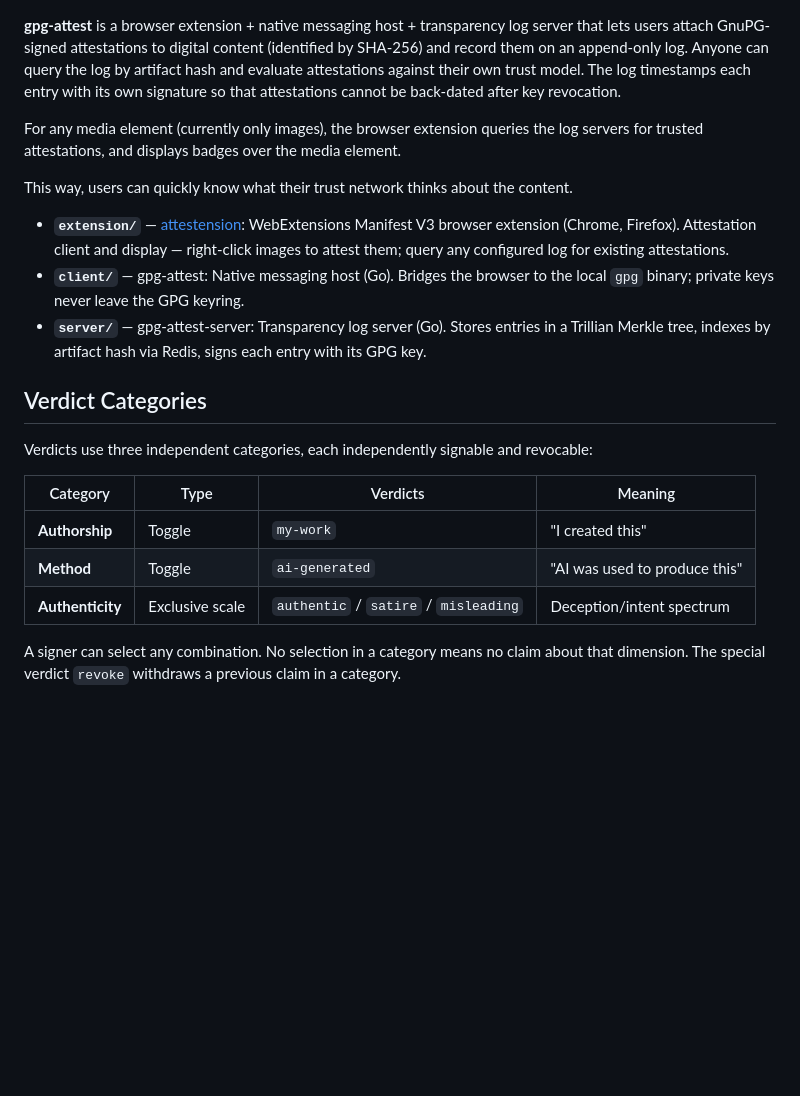
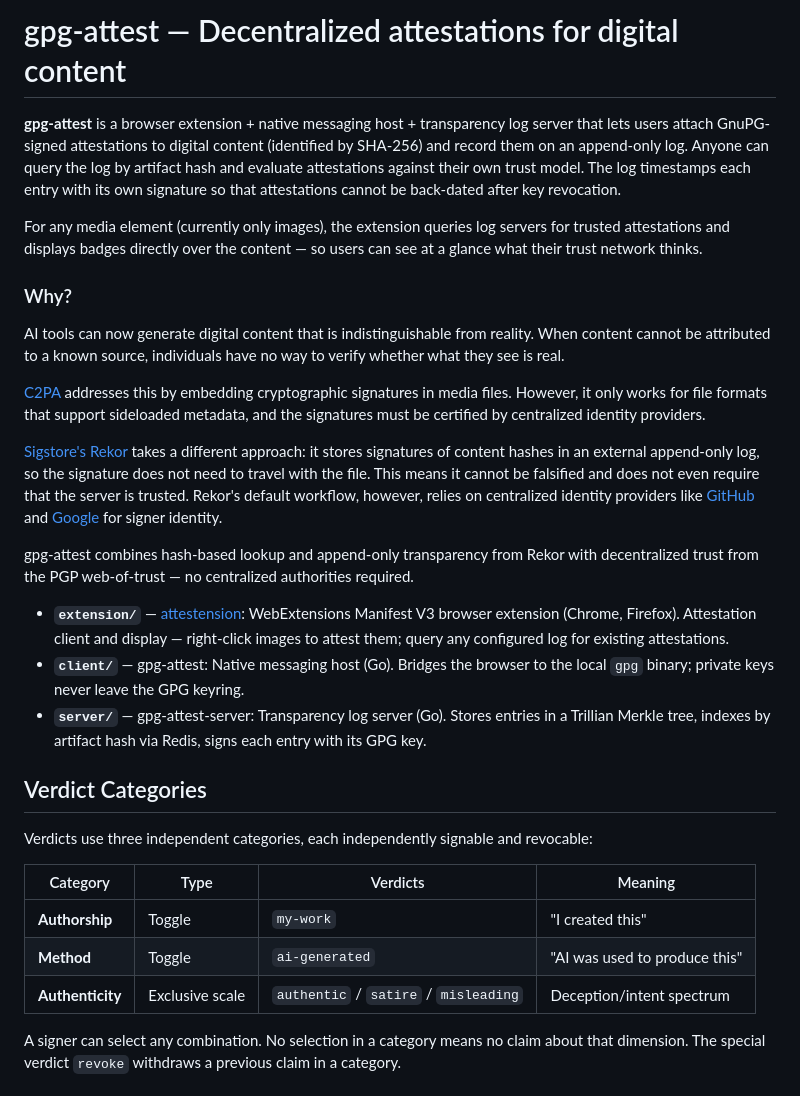
Before and after one commit to saalfeldlab/gpg-attest, a Markdown page: README.md, the part around the change. Drawn GitHub-style; blank space fills up the shorter version.

Commit message:
doc: add motivation to readme intro

```diff
--- a/README.md
+++ b/README.md
@@ -1,8 +1,18 @@
+# gpg-attest — Decentralized attestations for digital content
+
 **gpg-attest** is a browser extension + native messaging host + transparency log server that lets users attach GnuPG-signed attestations to digital content (identified by SHA-256) and record them on an append-only log. Anyone can query the log by artifact hash and evaluate attestations against their own trust model. The log timestamps each entry with its own signature so that attestations cannot be back-dated after key revocation.
 
-For any media element (currently only images), the browser extension queries the log servers for trusted attestations, and displays badges over the media element.
+For any media element (currently only images), the extension queries log servers for trusted attestations and displays badges directly over the content — so users can see at a glance what their trust network thinks.
 
-This way, users can quickly know what their trust network thinks about the content.
+### Why?
+
+AI tools can now generate digital content that is indistinguishable from reality. When content cannot be attributed to a known source, individuals have no way to verify whether what they see is real.
+
+[C2PA](https://c2pa.org/) addresses this by embedding cryptographic signatures in media files. However, it only works for file formats that support sideloaded metadata, and the signatures must be certified by centralized identity providers.
+
+[Sigstore's Rekor](https://www.sigstore.dev/) takes a different approach: it stores signatures of content hashes in an external append-only log, so the signature does not need to travel with the file. This means it cannot be falsified and does not even require that the server is trusted. Rekor's default workflow, however, relies on centralized identity providers like [GitHub](https://github.com/) and [Google](https://google.com/) for signer identity.
+
+gpg-attest combines hash-based lookup and append-only transparency from Rekor with decentralized trust from the PGP web-of-trust — no centralized authorities required.
 
 - **`extension/`** — [attestension](extension/): WebExtensions Manifest V3 browser extension (Chrome, Firefox). Attestation client and display — right-click images to attest them; query any configured log for existing attestations.
 - **`client/`** — gpg-attest: Native messaging host (Go). Bridges the browser to the local `gpg` binary; private keys never leave the GPG keyring.
@@ -12,11 +22,11 @@ This way, users can quickly know what their trust network thinks about the conte
 
 Verdicts use three independent categories, each independently signable and revocable:
 
-| Category | Type | Verdicts | Meaning |
-| --- | --- | --- | --- |
-| **Authorship** | Toggle | `my-work` | "I created this" |
-| **Method** | Toggle | `ai-generated` | "AI was used to produce this" |
-| **Authenticity** | Exclusive scale | `authentic` / `satire` / `misleading` | Deception/intent spectrum |
+| Category         | Type            | Verdicts                              | Meaning                       |
+| ---------------- | --------------- | ------------------------------------- | ----------------------------- |
+| **Authorship**   | Toggle          | `my-work`                             | "I created this"              |
+| **Method**       | Toggle          | `ai-generated`                        | "AI was used to produce this" |
+| **Authenticity** | Exclusive scale | `authentic` / `satire` / `misleading` | Deception/intent spectrum     |
 
 A signer can select any combination. No selection in a category means no claim about that dimension. The special verdict `revoke` withdraws a previous claim in a category.
 
```
